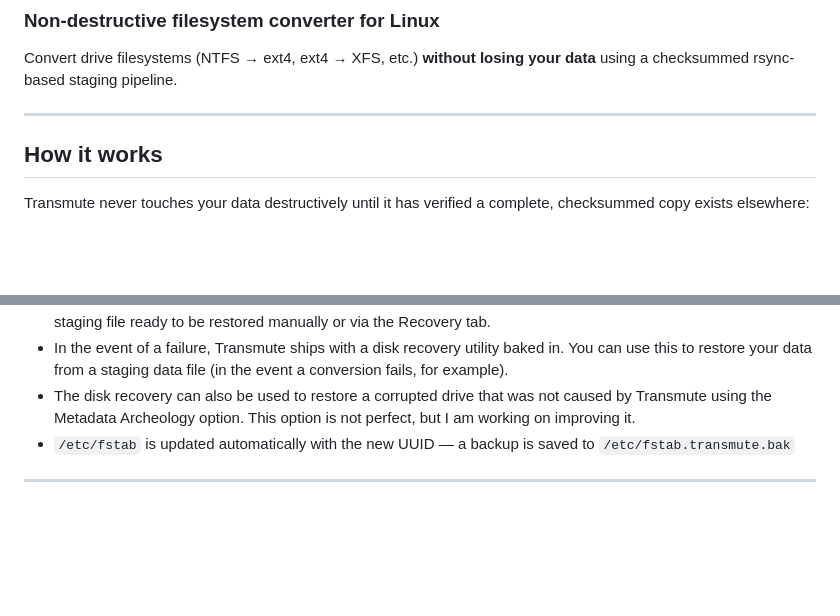
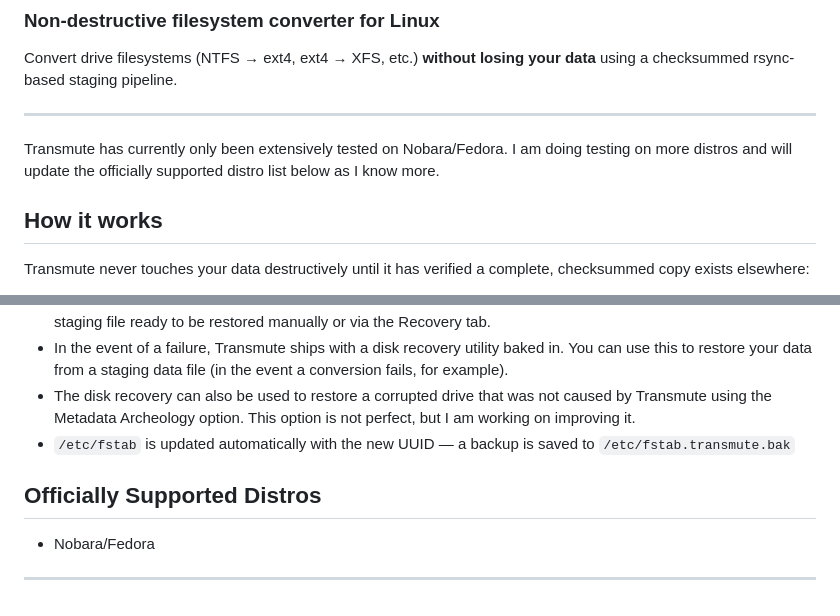
Before and after one commit to G0V-sys/transmute, a Markdown page: README.md, 2 parts joined by grey strips. Drawn GitHub-style; blank space fills up the shorter version.

```diff
--- a/README.md
+++ b/README.md
@@ -4,6 +4,9 @@
 Convert drive filesystems (NTFS → ext4, ext4 → XFS, etc.) **without losing your data** using a checksummed rsync-based staging pipeline.
 
 ---
+
+Transmute has currently only been extensively tested on Nobara/Fedora. I am doing testing on more distros and will update the officially supported distro list below
+as I know more.
 
 ## How it works
 
@@ -131,4 +134,8 @@ You need a staging location with **at least 110% of your source data size** free
 - The disk recovery can also be used to restore a corrupted drive that was not caused by Transmute using the Metadata Archeology option. This option is not perfect, but I am working on improving it.
 - `/etc/fstab` is updated automatically with the new UUID — a backup is saved to `/etc/fstab.transmute.bak`
 
+## Officially Supported Distros
+
+- Nobara/Fedora
+
 ---
```
